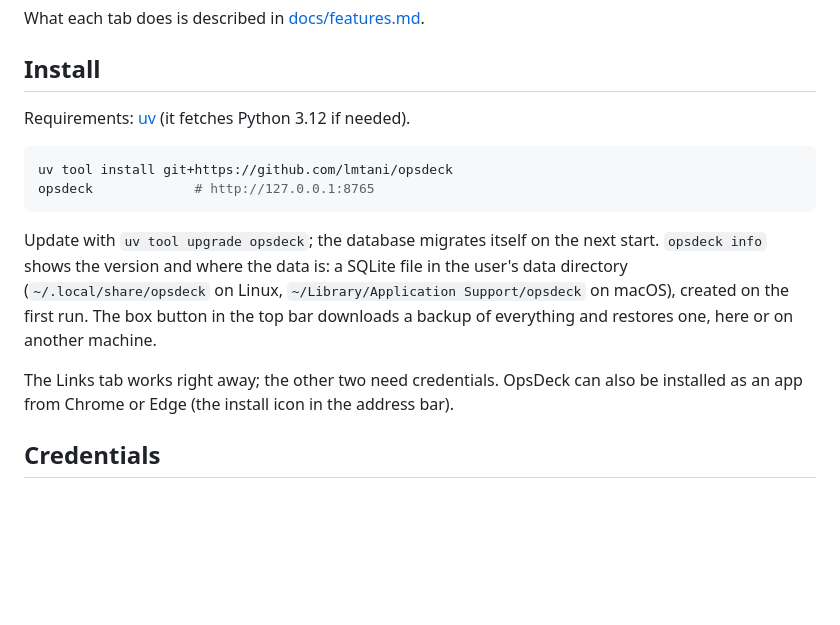
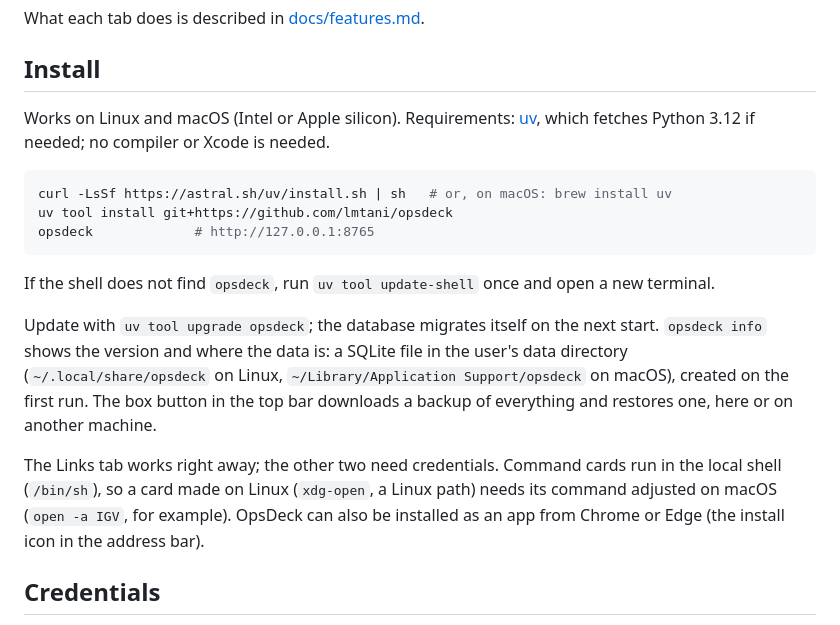
Before and after one commit to lmtani/opsdeck, a Markdown page: README.md, the part around the change. GitHub-like rendering; blank space fills up the shorter version.

Commit message:
docs: install notes for macOS

````diff
--- a/README.md
+++ b/README.md
@@ -10,16 +10,19 @@ What each tab does is described in [docs/features.md](docs/features.md).
 
 ## Install
 
-Requirements: [uv](https://docs.astral.sh/uv/) (it fetches Python 3.12 if needed).
+Works on Linux and macOS (Intel or Apple silicon). Requirements: [uv](https://docs.astral.sh/uv/), which fetches Python 3.12 if needed; no compiler or Xcode is needed.
 
 ```bash
+curl -LsSf https://astral.sh/uv/install.sh | sh   # or, on macOS: brew install uv
 uv tool install git+https://github.com/lmtani/opsdeck
 opsdeck             # http://127.0.0.1:8765
 ```
 
+If the shell does not find `opsdeck`, run `uv tool update-shell` once and open a new terminal.
+
 Update with `uv tool upgrade opsdeck`; the database migrates itself on the next start. `opsdeck info` shows the version and where the data is: a SQLite file in the user's data directory (`~/.local/share/opsdeck` on Linux, `~/Library/Application Support/opsdeck` on macOS), created on the first run. The box button in the top bar downloads a backup of everything and restores one, here or on another machine.
 
-The Links tab works right away; the other two need credentials. OpsDeck can also be installed as an app from Chrome or Edge (the install icon in the address bar).
+The Links tab works right away; the other two need credentials. Command cards run in the local shell (`/bin/sh`), so a card made on Linux (`xdg-open`, a Linux path) needs its command adjusted on macOS (`open -a IGV`, for example). OpsDeck can also be installed as an app from Chrome or Edge (the install icon in the address bar).
 
 ## Credentials
 
````
